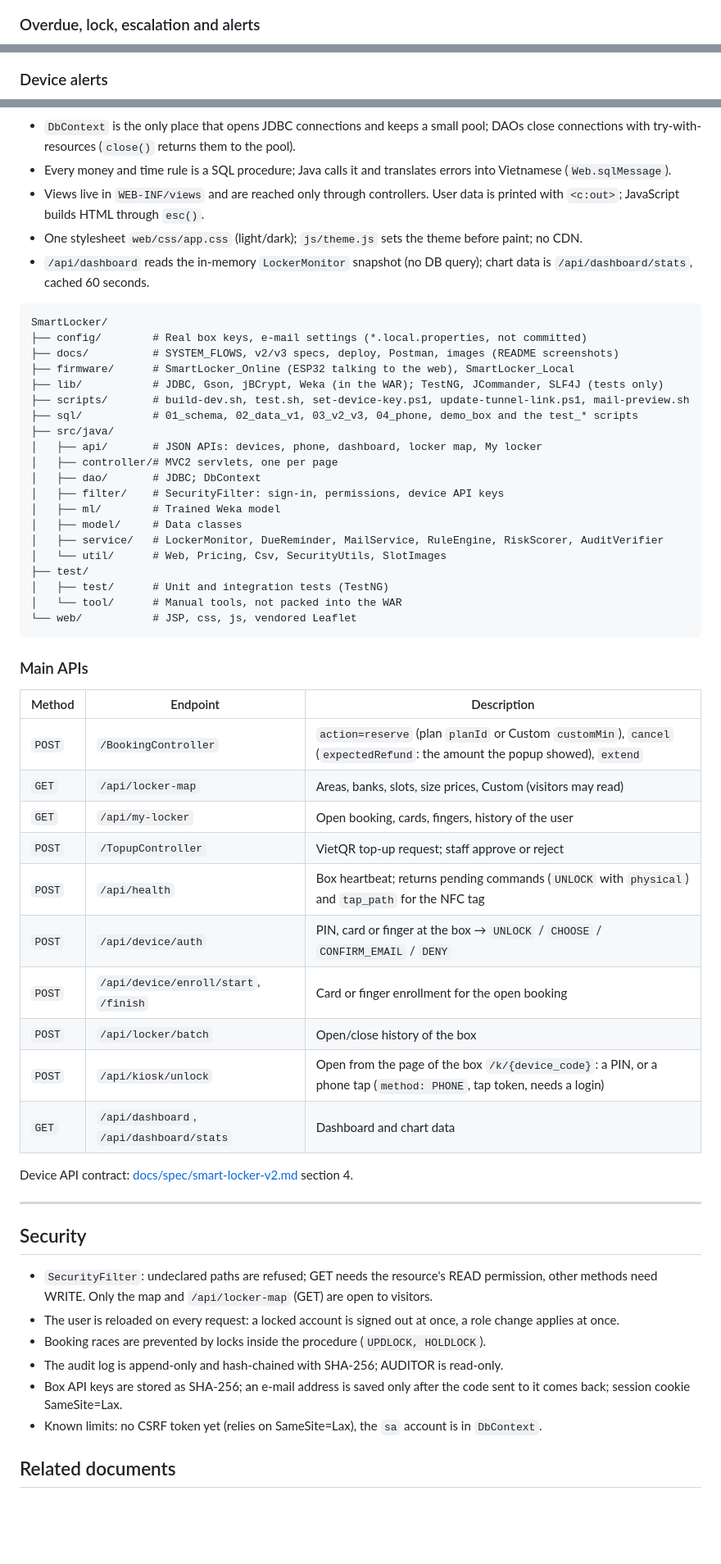
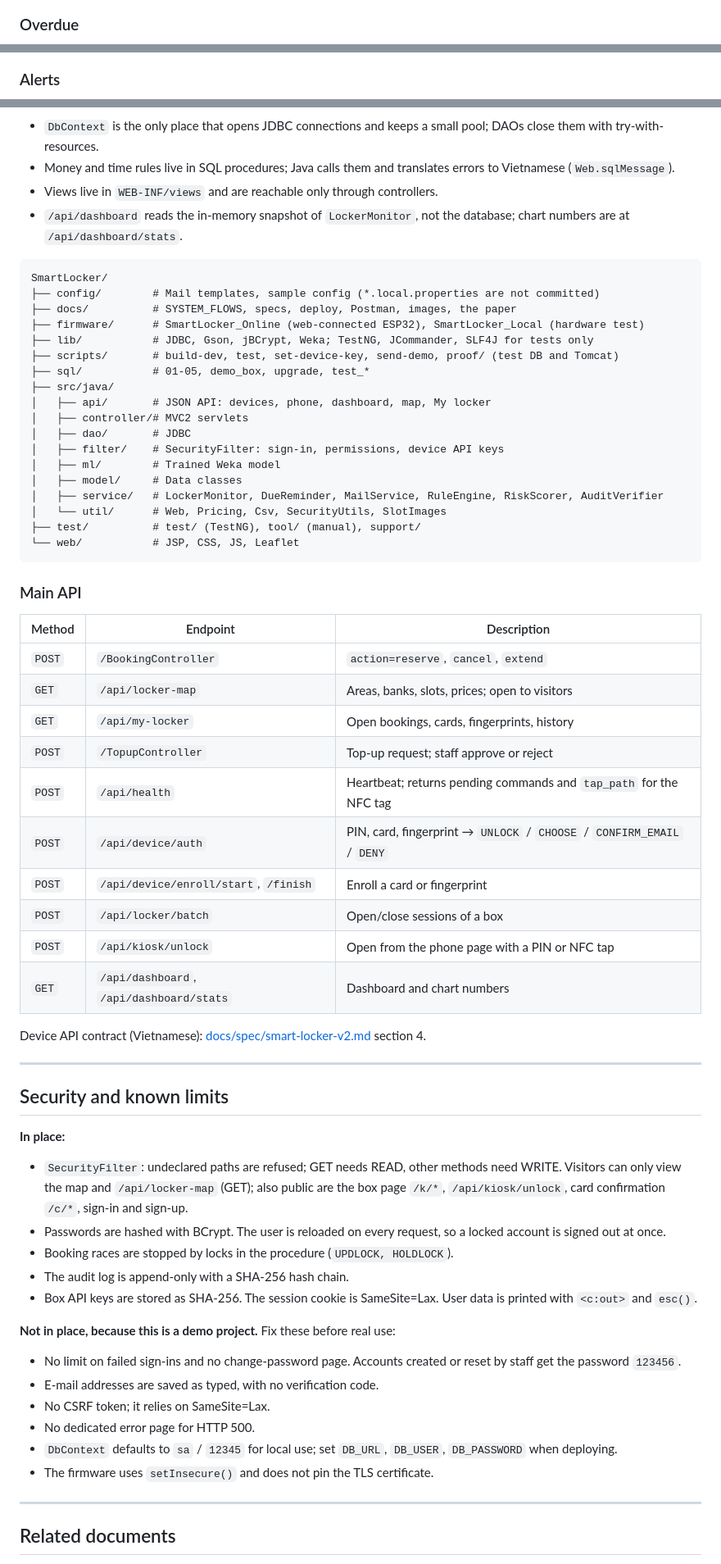
Before and after one commit to HoangDuc1003/SmartLocker, a Markdown page: README.en.md, 3 parts joined by grey strips. Shown at 82% size. Rendered like a GitHub page; blank space fills up the shorter version.

````diff
--- a/README.en.md
+++ b/README.en.md
@@ -345,7 +324,7 @@ sequenceDiagram
     end
 ```
 
-### Overdue, lock, escalation and alerts
+### Overdue
 
 ```mermaid
 flowchart TD
@@ -363,6 +338,6 @@ flowchart TD
 ```
 
-### Device alerts
+### Alerts
 
 ```mermaid
 flowchart LR
@@ -431,62 +445,70 @@ flowchart TD
 ```
 
-- `DbContext` is the only place that opens JDBC connections and keeps a small pool; DAOs close connections with try-with-resources (`close()` returns them to the pool).
-- Every money and time rule is a SQL procedure; Java calls it and translates errors into Vietnamese (`Web.sqlMessage`).
-- Views live in `WEB-INF/views` and are reached only through controllers. User data is printed with `<c:out>`; JavaScript builds HTML through `esc()`.
-- One stylesheet `web/css/app.css` (light/dark); `js/theme.js` sets the theme before paint; no CDN.
-- `/api/dashboard` reads the in-memory `LockerMonitor` snapshot (no DB query); chart data is `/api/dashboard/stats`, cached 60 seconds.
+- `DbContext` is the only place that opens JDBC connections and keeps a small pool; DAOs close them with try-with-resources.
+- Money and time rules live in SQL procedures; Java calls them and translates errors to Vietnamese (`Web.sqlMessage`).
+- Views live in `WEB-INF/views` and are reachable only through controllers.
+- `/api/dashboard` reads the in-memory snapshot of `LockerMonitor`, not the database; chart numbers are at `/api/dashboard/stats`.
 
 ```
 SmartLocker/
-├── config/        # Real box keys, e-mail settings (*.local.properties, not committed)
-├── docs/          # SYSTEM_FLOWS, v2/v3 specs, deploy, Postman, images (README screenshots)
-├── firmware/      # SmartLocker_Online (ESP32 talking to the web), SmartLocker_Local
-├── lib/           # JDBC, Gson, jBCrypt, Weka (in the WAR); TestNG, JCommander, SLF4J (tests only)
-├── scripts/       # build-dev.sh, test.sh, set-device-key.ps1, update-tunnel-link.ps1, mail-preview.sh
-├── sql/           # 01_schema, 02_data_v1, 03_v2_v3, 04_phone, demo_box and the test_* scripts
+├── config/        # Mail templates, sample config (*.local.properties are not committed)
+├── docs/          # SYSTEM_FLOWS, specs, deploy, Postman, images, the paper
+├── firmware/      # SmartLocker_Online (web-connected ESP32), SmartLocker_Local (hardware test)
+├── lib/           # JDBC, Gson, jBCrypt, Weka; TestNG, JCommander, SLF4J for tests only
+├── scripts/       # build-dev, test, set-device-key, send-demo, proof/ (test DB and Tomcat)
+├── sql/           # 01-05, demo_box, upgrade, test_*
 ├── src/java/
-│   ├── api/       # JSON APIs: devices, phone, dashboard, locker map, My locker
-│   ├── controller/# MVC2 servlets, one per page
-│   ├── dao/       # JDBC; DbContext
+│   ├── api/       # JSON API: devices, phone, dashboard, map, My locker
+│   ├── controller/# MVC2 servlets
+│   ├── dao/       # JDBC
 │   ├── filter/    # SecurityFilter: sign-in, permissions, device API keys
 │   ├── ml/        # Trained Weka model
 │   ├── model/     # Data classes
 │   ├── service/   # LockerMonitor, DueReminder, MailService, RuleEngine, RiskScorer, AuditVerifier
 │   └── util/      # Web, Pricing, Csv, SecurityUtils, SlotImages
-├── test/
-│   ├── test/      # Unit and integration tests (TestNG)
-│   └── tool/      # Manual tools, not packed into the WAR
-└── web/           # JSP, css, js, vendored Leaflet
+├── test/          # test/ (TestNG), tool/ (manual), support/
+└── web/           # JSP, CSS, JS, Leaflet
 ```
 
-### Main APIs
+### Main API
 
 | Method | Endpoint | Description |
 |---|---|---|
-| `POST` | `/BookingController` | `action=reserve` (plan `planId` or Custom `customMin`), `cancel` (`expectedRefund`: the amount the popup showed), `extend` |
-| `GET` | `/api/locker-map` | Areas, banks, slots, size prices, Custom (visitors may read) |
-| `GET` | `/api/my-locker` | Open booking, cards, fingers, history of the user |
-| `POST` | `/TopupController` | VietQR top-up request; staff approve or reject |
-| `POST` | `/api/health` | Box heartbeat; returns pending commands (`UNLOCK` with `physical`) and `tap_path` for the NFC tag |
-| `POST` | `/api/device/auth` | PIN, card or finger at the box → `UNLOCK` / `CHOOSE` / `CONFIRM_EMAIL` / `DENY` |
-| `POST` | `/api/device/enroll/start`, `/finish` | Card or finger enrollment for the open booking |
-| `POST` | `/api/locker/batch` | Open/close history of the box |
-| `POST` | `/api/kiosk/unlock` | Open from the page of the box `/k/{device_code}`: a PIN, or a phone tap (`method: PHONE`, tap token, needs a login) |
-| `GET` | `/api/dashboard`, `/api/dashboard/stats` | Dashboard and chart data |
+| `POST` | `/BookingController` | `action=reserve`, `cancel`, `extend` |
+| `GET` | `/api/locker-map` | Areas, banks, slots, prices; open to visitors |
+| `GET` | `/api/my-locker` | Open bookings, cards, fingerprints, history |
+| `POST` | `/TopupController` | Top-up request; staff approve or reject |
+| `POST` | `/api/health` | Heartbeat; returns pending commands and `tap_path` for the NFC tag |
+| `POST` | `/api/device/auth` | PIN, card, fingerprint → `UNLOCK` / `CHOOSE` / `CONFIRM_EMAIL` / `DENY` |
+| `POST` | `/api/device/enroll/start`, `/finish` | Enroll a card or fingerprint |
+| `POST` | `/api/locker/batch` | Open/close sessions of a box |
+| `POST` | `/api/kiosk/unlock` | Open from the phone page with a PIN or NFC tap |
+| `GET` | `/api/dashboard`, `/api/dashboard/stats` | Dashboard and chart numbers |
 
-Device API contract: [docs/spec/smart-locker-v2.md](./docs/spec/smart-locker-v2.md) section 4.
+Device API contract (Vietnamese): [docs/spec/smart-locker-v2.md](./docs/spec/smart-locker-v2.md) section 4.
 
 ---
 
-## Security
+## Security and known limits
 
-- `SecurityFilter`: undeclared paths are refused; GET needs the resource's READ permission, other methods need WRITE.
-  Only the map and `/api/locker-map` (GET) are open to visitors.
-- The user is reloaded on every request: a locked account is signed out at once, a role change applies at once.
-- Booking races are prevented by locks inside the procedure (`UPDLOCK, HOLDLOCK`).
-- The audit log is append-only and hash-chained with SHA-256; AUDITOR is read-only.
-- Box API keys are stored as SHA-256; an e-mail address is saved only after the code sent to it comes back; session cookie SameSite=Lax.
-- Known limits: no CSRF token yet (relies on SameSite=Lax), the `sa` account is in `DbContext`.
+**In place:**
+
+- `SecurityFilter`: undeclared paths are refused; GET needs READ, other methods need WRITE. Visitors can only view the map and `/api/locker-map` (GET); also public are the box page `/k/*`, `/api/kiosk/unlock`, card confirmation `/c/*`, sign-in and sign-up.
+- Passwords are hashed with BCrypt. The user is reloaded on every request, so a locked account is signed out at once.
+- Booking races are stopped by locks in the procedure (`UPDLOCK, HOLDLOCK`).
+- The audit log is append-only with a SHA-256 hash chain.
+- Box API keys are stored as SHA-256. The session cookie is SameSite=Lax. User data is printed with `<c:out>` and `esc()`.
+
+**Not in place, because this is a demo project.** Fix these before real use:
+
+- No limit on failed sign-ins and no change-password page. Accounts created or reset by staff get the password `123456`.
+- E-mail addresses are saved as typed, with no verification code.
+- No CSRF token; it relies on SameSite=Lax.
+- No dedicated error page for HTTP 500.
+- `DbContext` defaults to `sa` / `12345` for local use; set `DB_URL`, `DB_USER`, `DB_PASSWORD` when deploying.
+- The firmware uses `setInsecure()` and does not pin the TLS certificate.
+
+---
 
 ## Related documents
 
````
Also changed, not shown: other parts of README.en.md (+273 -257 lines), README.md (+23 -10 lines).
